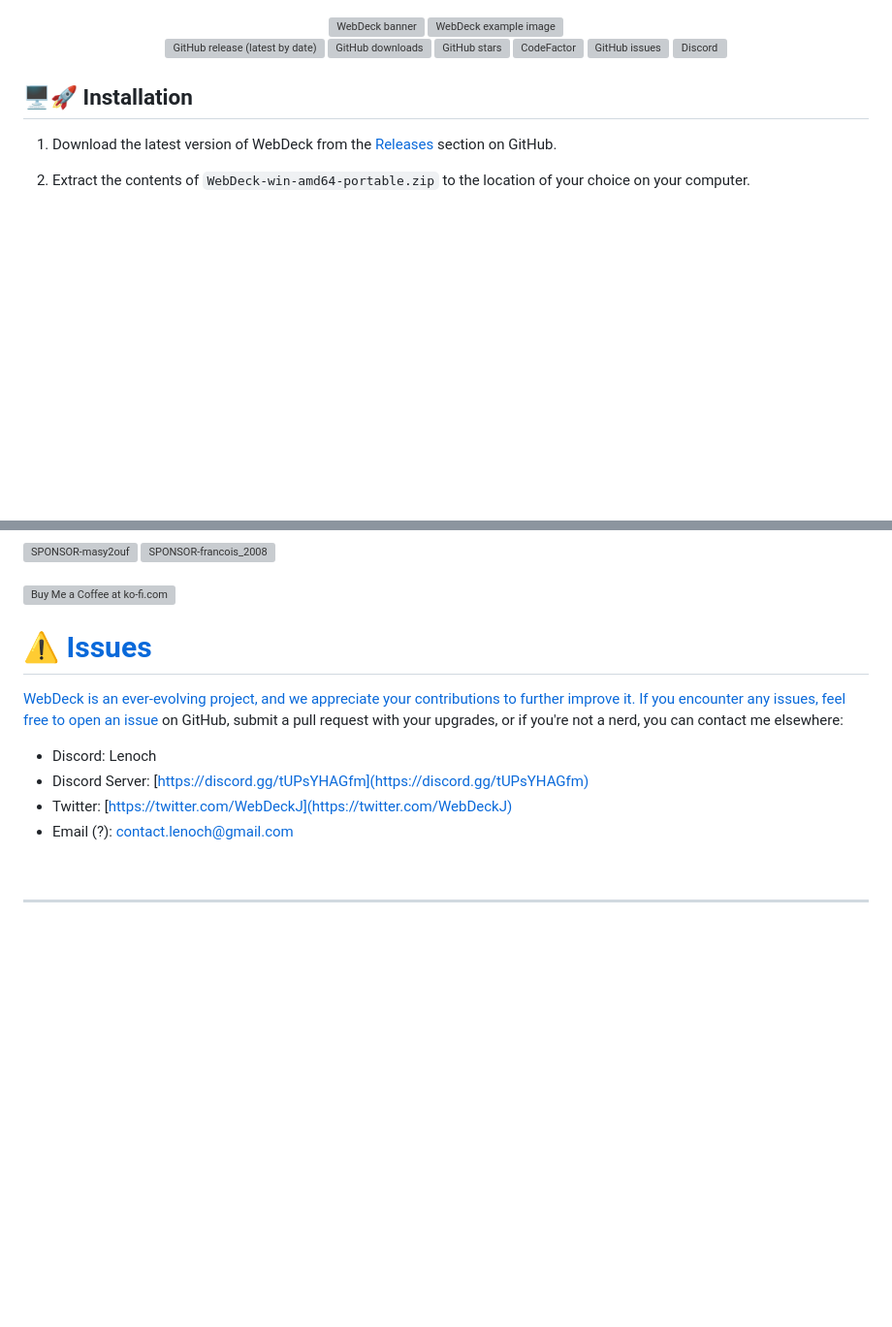
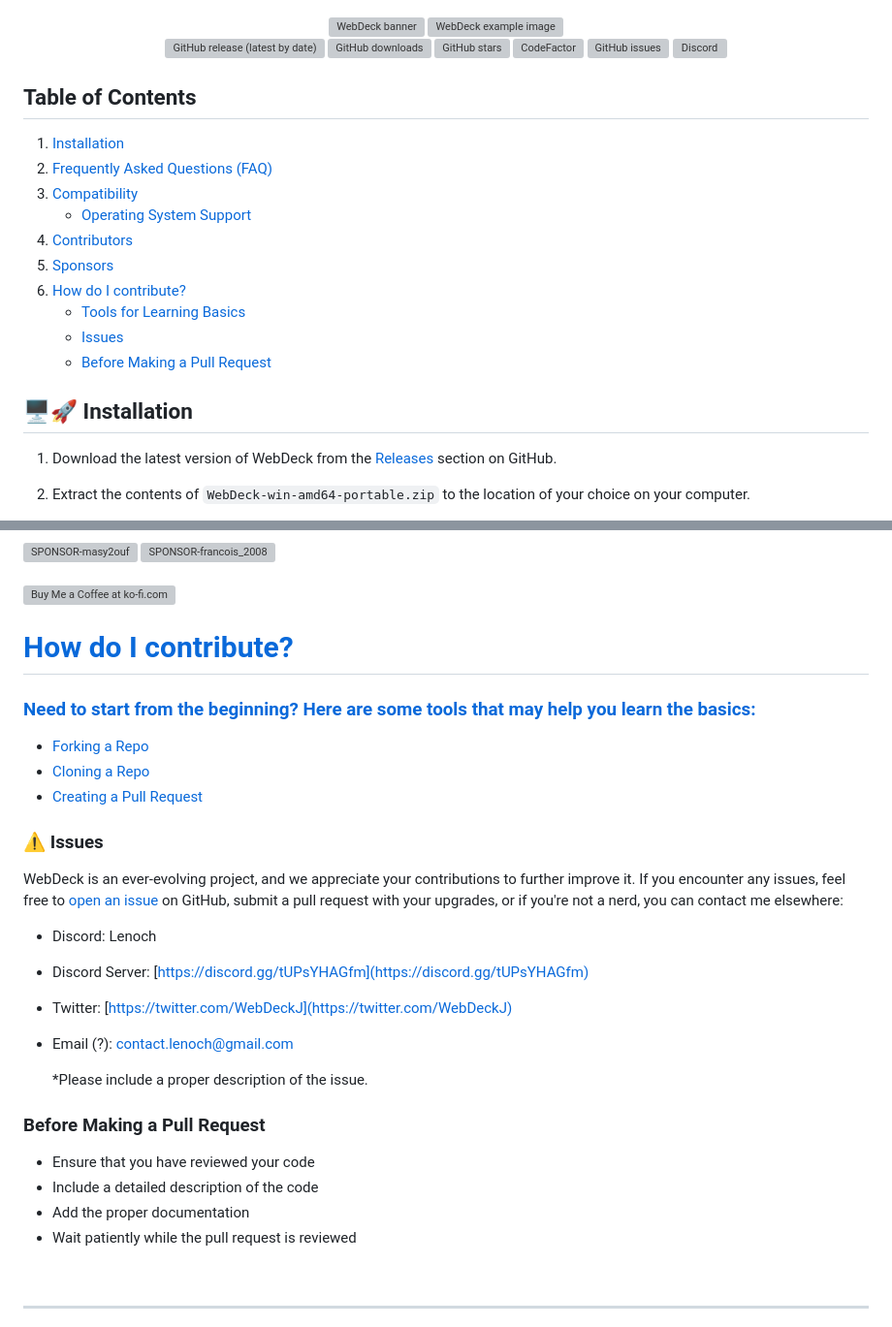
Before and after one commit to Lenochxd/WebDeck, a Markdown page: README.md, 2 parts joined by grey strips. Shown: that part at 97% size. Drawn GitHub-style; blank space fills up the shorter version; grey boxes are pictures that could not be loaded.

```diff
--- a/README.md
+++ b/README.md
@@ -16,6 +16,18 @@ The WebDeck is a Flask application that allows users to control their computer r
   [![Discord](https://img.shields.io/discord/391919052563546112?style=flat&logo=Discord&logoColor=fff&label=Discord&color=5e6ae8&link=https%3A%2F%2Fdiscord.gg%2FtUPsYHAGfm)](https://discord.gg/tUPsYHAGfm)
 </div>
 
+## Table of Contents
+
+1. [Installation](#installation)
+2. [Frequently Asked Questions (FAQ)](#frequently-asked-questions-faq)
+3. [Compatibility](#compatibility)
+    - [Operating System Support](#operating-system-support)
+4. [Contributors](#contributors)
+5. [Sponsors](#sponsors)
+6. [How do I contribute?](#how-do-i-contribute)
+    - [Tools for Learning Basics](#need-to-start-from-the-beginning-here-are-some-tools-that-may-help-you-learn-the-basics)
+    - [Issues](#issues)
+    - [Before Making a Pull Request](#before-making-a-pull-request)
 
 ## 🖥️🚀 Installation
 
@@ -118,8 +130,16 @@ WebDeck currently supports Windows. We plan to develop versions for Linux and ma
 <br>
 <a href='https://ko-fi.com/lenoch' target='_blank'><img height='35' style='height:46px;' src='https://az743702.vo.msecnd.net/cdn/kofi3.png?v=0' alt='Buy Me a Coffee at ko-fi.com' />
 
+# How do I contribute?
 
-# ⚠️ Issues
+### Need to start from the beginning? Here are some tools that may help you learn the basics:
+
+- [Forking a Repo](https://help.github.com/en/github/getting-started-with-github/fork-a-repo)
+- [Cloning a Repo](https://help.github.com/en/desktop/contributing-to-projects/creating-an-issue-or-pull-request)
+- [Creating a Pull Request](https://opensource.com/article/19/7/create-pull-request-github)
+
+
+### ⚠️ Issues
 
 WebDeck is an ever-evolving project, and we appreciate your contributions to further improve it. If you encounter any issues, feel free to [open an issue](https://github.com/Lenochxd/WebDeck/issues) on GitHub, submit a pull request with your upgrades, or if you're not a nerd, you can contact me elsewhere:
 
@@ -128,6 +148,15 @@ WebDeck is an ever-evolving project, and we appreciate your contributions to fur
 - Twitter: [https://twitter.com/WebDeckJ](https://twitter.com/WebDeckJ)
 - Email (?): contact.lenoch@gmail.com
 
+  *Please include a proper description of the issue.
+
+### Before Making a Pull Request
+
+- Ensure that you have reviewed your code
+- Include a detailed description of the code
+- Add the proper documentation
+- Wait patiently while the pull request is reviewed
+
 <br>
 
 ---
```
